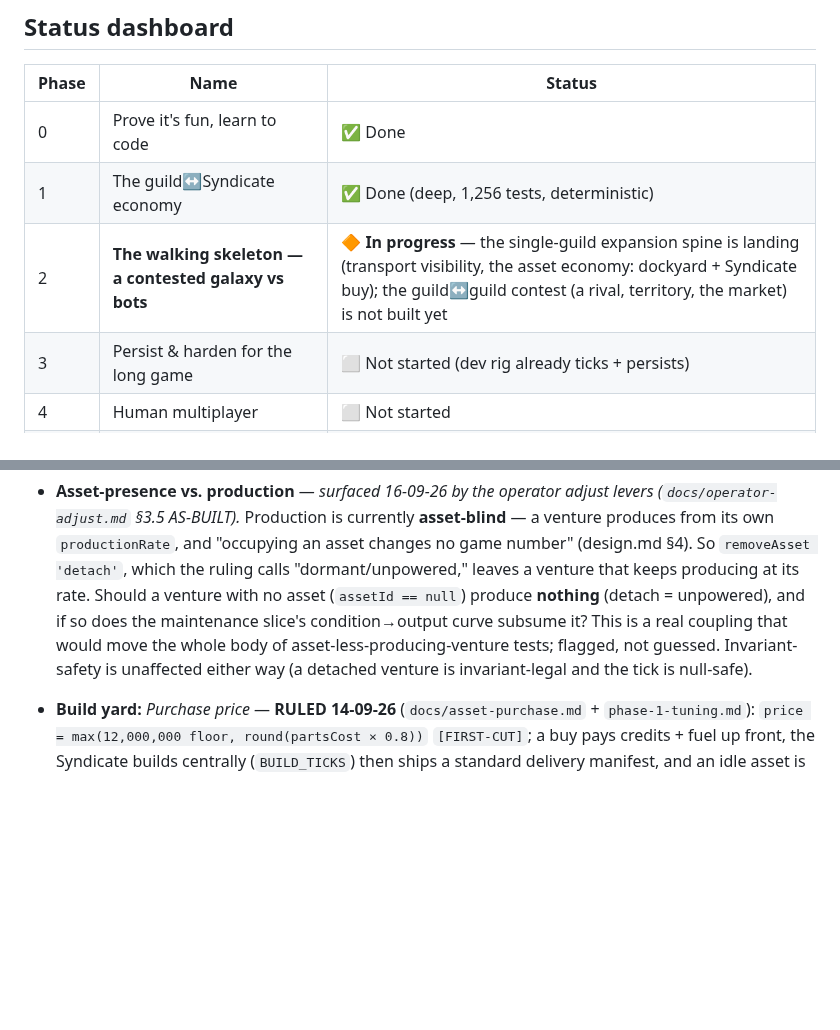
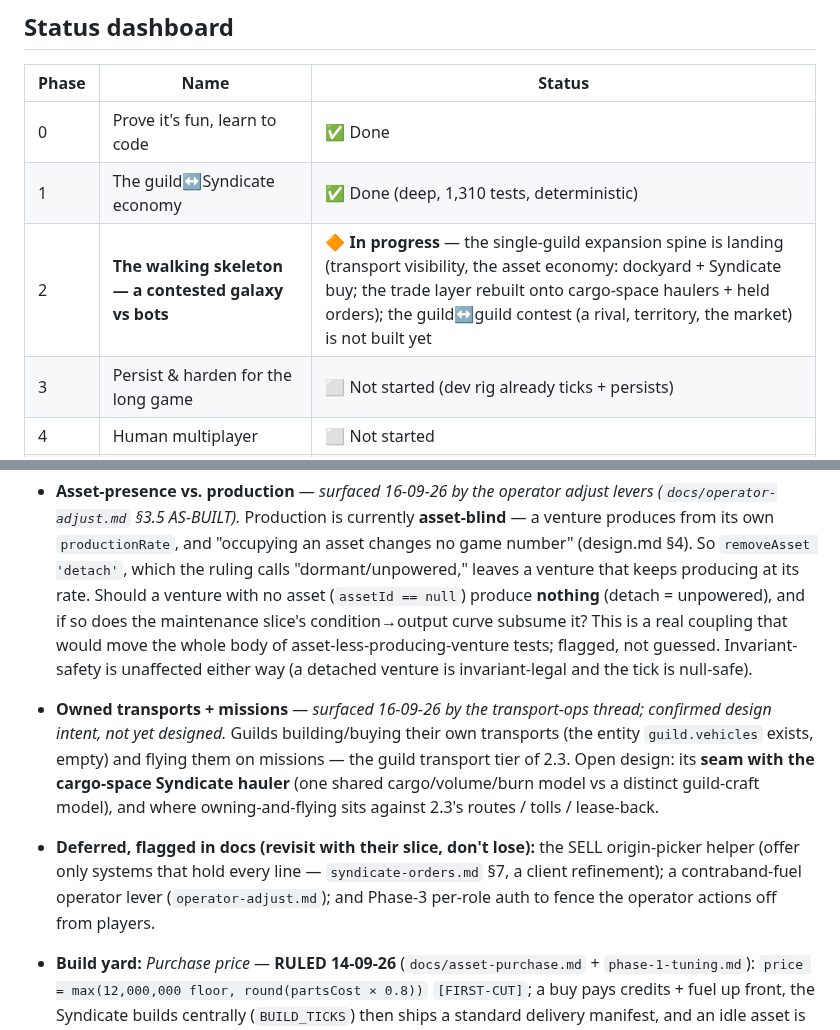
Before and after one commit to Raven-git-hub/starfare, a Markdown page: docs/roadmap.md, 2 parts joined by grey strips. GitHub-like rendering; blank space fills up the shorter version.

Commit message:
docs(roadmap): reconcile status after the transport-ops thread (cargo-space hauler, order model, legacy retirement)
The thread kept its own Built-so-far rows and the asset-presence-vs-production checklist item current, but the status dashboard and two surfaced decisions were left for the roadmap expert. Bump the suite count 1,256 -> 1,310; fold the rebuilt trade layer (cargo-space haulers + held orders) into the Phase-2 status blurb; and add two checklist items surfaced this thread -- owned transports + missions (confirmed intent; its seam with the cargo-space hauler is open design) and the deferred trio (SELL origin-picker, contraband-fuel lever, Phase-3 per-role auth). Doc-only; no code touched, suite unaffected.

```diff
--- a/docs/roadmap.md
+++ b/docs/roadmap.md
@@ -18,8 +18,8 @@ Detailed build history lives in git; each ✅ line here is the terse record, gro
 | Phase | Name | Status |
 |---|---|---|
 | 0 | Prove it's fun, learn to code | ✅ Done |
-| 1 | The guild↔Syndicate economy | ✅ Done (deep, 1,256 tests, deterministic) |
-| 2 | **The walking skeleton — a contested galaxy vs bots** | 🔶 **In progress** — the single-guild expansion spine is landing (transport visibility, the asset economy: dockyard + Syndicate buy); the guild↔guild contest (a rival, territory, the market) is not built yet |
+| 1 | The guild↔Syndicate economy | ✅ Done (deep, 1,310 tests, deterministic) |
+| 2 | **The walking skeleton — a contested galaxy vs bots** | 🔶 **In progress** — the single-guild expansion spine is landing (transport visibility, the asset economy: dockyard + Syndicate buy; the trade layer rebuilt onto cargo-space haulers + held orders); the guild↔guild contest (a rival, territory, the market) is not built yet |
 | 3 | Persist & harden for the long game | ⬜ Not started (dev rig already ticks + persists) |
 | 4 | Human multiplayer | ⬜ Not started |
 | 5 | The political layer (council, legality) | ⬜ Not started |
@@ -479,6 +479,18 @@ repaired planet becomes; node richness/yield; `Planet.stats` fate (#33).
   guessed. Invariant-safety is unaffected either way (a detached venture is invariant-legal and the
   tick is null-safe).
 
+- **Owned transports + missions** — *surfaced 16-09-26 by the transport-ops thread; confirmed
+  design intent, not yet designed.* Guilds building/buying their own transports (the entity
+  `guild.vehicles` exists, empty) and flying them on missions — the guild transport tier of 2.3.
+  Open design: its **seam with the cargo-space Syndicate hauler** (one shared cargo/volume/burn model
+  vs a distinct guild-craft model), and where owning-and-flying sits against 2.3's routes / tolls /
+  lease-back.
+
+- **Deferred, flagged in docs (revisit with their slice, don't lose):** the SELL origin-picker helper
+  (offer only systems that hold every line — `syndicate-orders.md` §7, a client refinement); a
+  contraband-fuel operator lever (`operator-adjust.md`); and Phase-3 per-role auth to fence the
+  operator actions off from players.
+
 - **Build yard:** *Purchase price* — **RULED 14-09-26** (`docs/asset-purchase.md` + `phase-1-tuning.md`):
   `price = max(12,000,000 floor, round(partsCost × 0.8))` `[FIRST-CUT]`; a buy pays credits + fuel up
   front, the Syndicate builds centrally (`BUILD_TICKS`) then ships a standard delivery manifest, and an
```
